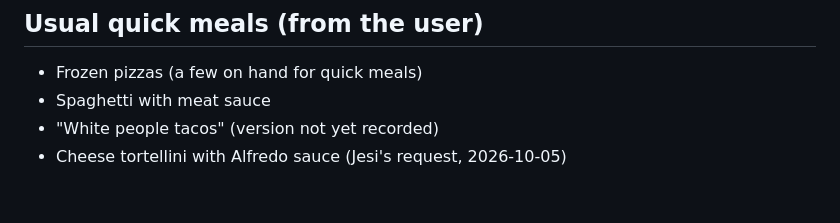
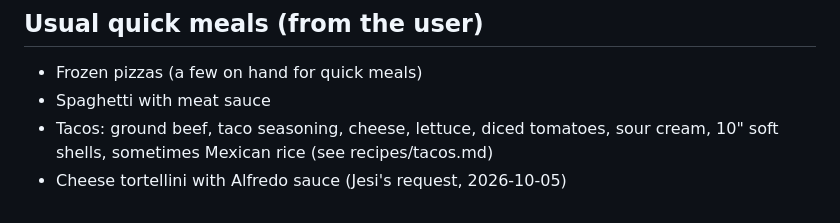
Before and after one commit to joelmeister88/Claude, a Markdown page: kitchen/staples.md, the part around the change. Rendered like a GitHub page.

```diff
--- a/kitchen/staples.md
+++ b/kitchen/staples.md
@@ -67,5 +67,5 @@ potatoes, peanut butter.
 ## Usual quick meals (from the user)
 - Frozen pizzas (a few on hand for quick meals)
 - Spaghetti with meat sauce
-- "White people tacos" (version not yet recorded)
+- Tacos: ground beef, taco seasoning, cheese, lettuce, diced tomatoes, sour cream, 10" soft shells, sometimes Mexican rice (see recipes/tacos.md)
 - Cheese tortellini with Alfredo sauce (Jesi's request, 2026-10-05)
```
Also changed, not shown: kitchen/grocery-list.md (+7 -5 lines), kitchen/recipes/tacos.md (added, +17 -0 lines).
